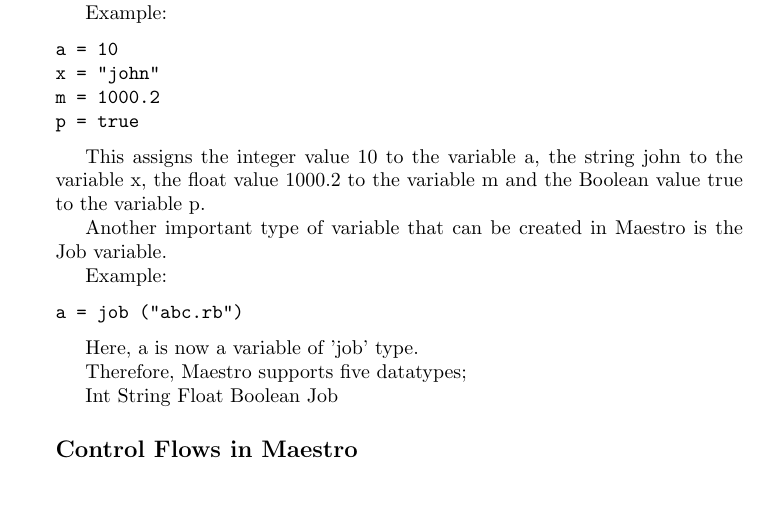
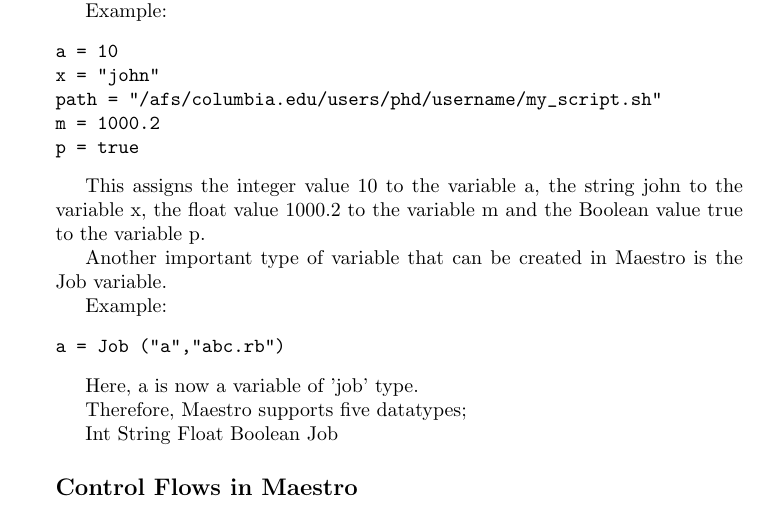
Before and after one commit to sfagmenos/Maestro, a LaTeX document (main.tex, which reads general.tex): part of page 2 of 8, cut so that both start at the same text. Compiled offline with pdfLaTeX.

Commit message:
adding some more in the variables

```diff
--- a/general.tex
+++ b/general.tex
@@ -20,6 +20,7 @@ Example:
 \begin{verbatim}
 a = 10
 x = "john"
+path = "/afs/columbia.edu/users/phd/username/my_script.sh"
 m = 1000.2
 p = true
 \end{verbatim}
@@ -30,7 +31,7 @@ Another important type of variable that can be created in Maestro is the Job var
 
 Example:
 \begin{verbatim}
-a = job ("abc.rb")
+a = Job ("a","abc.rb")
 \end{verbatim}
 
 Here, a is now a variable of 'job' type.
```
